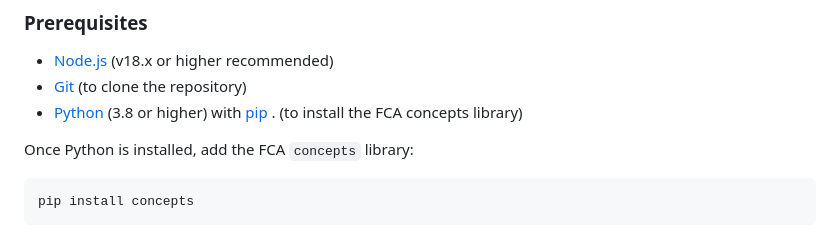
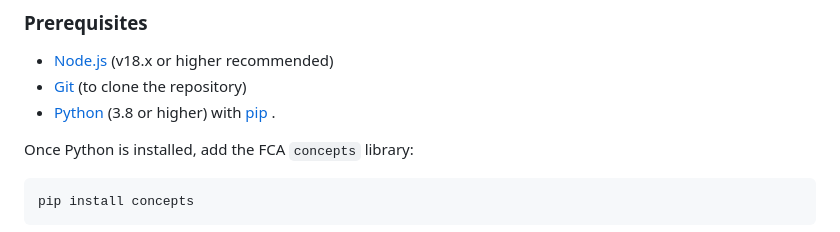
Before and after one commit to fabiolahodo/Concept-Lattice-Visualization-Tool, a Markdown page: README.md, the part around the change. Drawn GitHub-style.

````diff
--- a/README.md
+++ b/README.md
@@ -29,7 +29,7 @@ The library is **not feature-complete** and may have bugs or missing functionali
 
 - [Node.js](https://nodejs.org/) (v18.x or higher recommended)
 - [Git](https://git-scm.com/) (to clone the repository)
-- [Python](https://www.python.org/downloads/) (3.8 or higher) with [pip](https://pip.pypa.io/en/stable/) . (to install the FCA concepts library)
+- [Python](https://www.python.org/downloads/) (3.8 or higher) with [pip](https://pip.pypa.io/en/stable/) .
 
 Once Python is installed, add the FCA `concepts` library:
 ```bash
````
